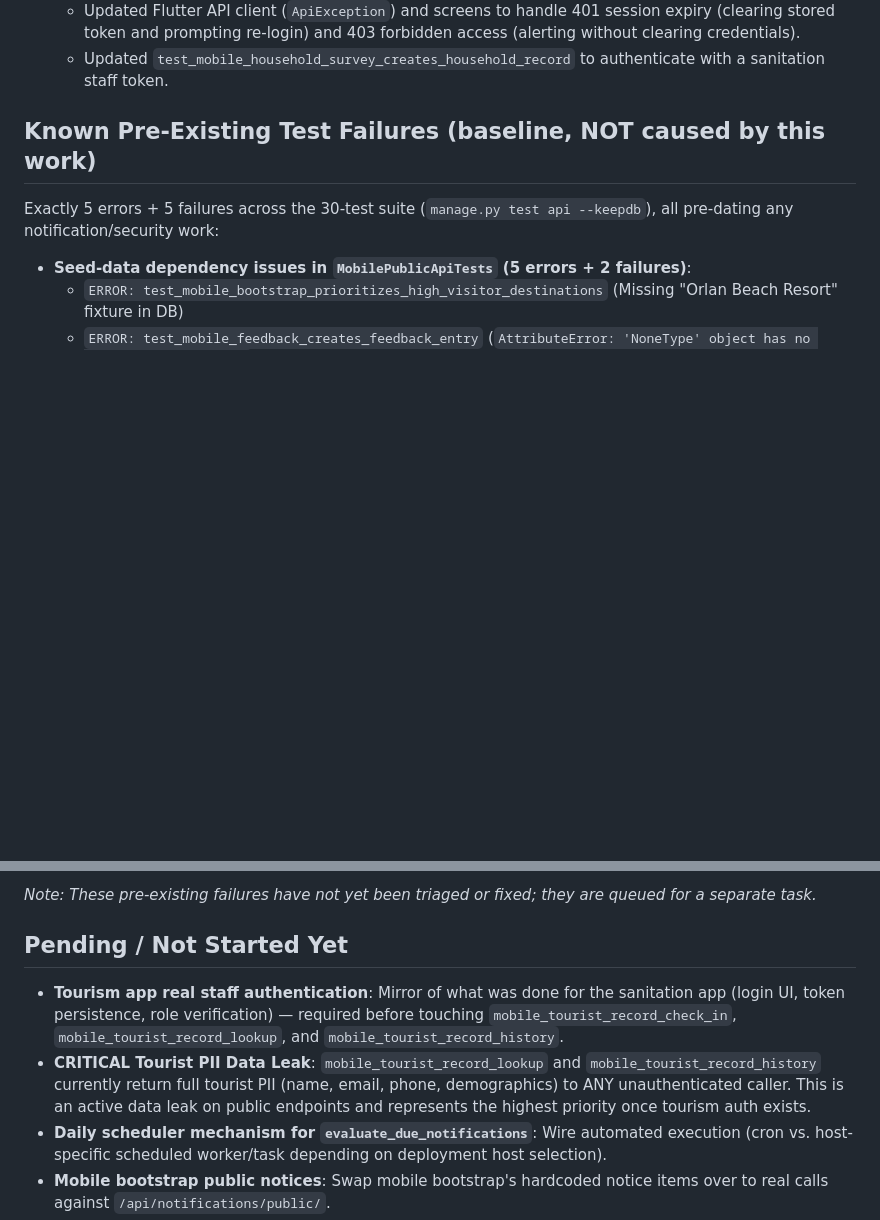
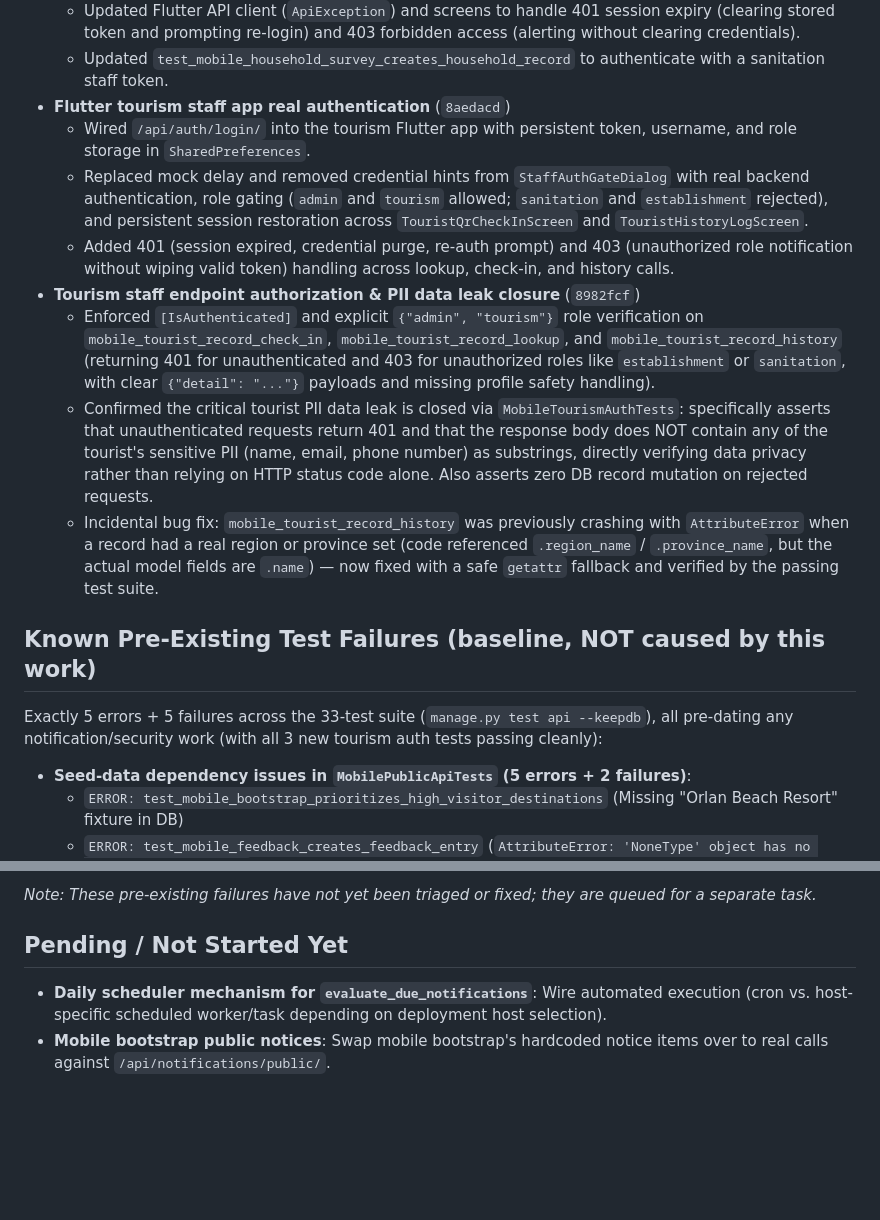
Before and after one commit to themosthandsome18/Capstone_System, a Markdown page: PROGRESS.md, 2 parts joined by grey strips. Rendered like a GitHub page; blank space fills up the shorter version.

Commit message:
docs: update PROGRESS.md - tourism staff auth and PII leak fix complete

```diff
--- a/PROGRESS.md
+++ b/PROGRESS.md
@@ -26,9 +26,17 @@ This project is being developed with a Claude-based planner/reviewer working alo
   - Secured `mobile_sanitation_inspection_submit` and `mobile_household_survey_submit` from `AllowAny` to `IsAuthenticated` with explicit role validation (`admin` or `sanitation` required; missing profile or `establishment` role rejected with 403).
   - Updated Flutter API client (`ApiException`) and screens to handle 401 session expiry (clearing stored token and prompting re-login) and 403 forbidden access (alerting without clearing credentials).
   - Updated `test_mobile_household_survey_creates_household_record` to authenticate with a sanitation staff token.
+- **Flutter tourism staff app real authentication** (`8aedacd`)
+  - Wired `/api/auth/login/` into the tourism Flutter app with persistent token, username, and role storage in `SharedPreferences`.
+  - Replaced mock delay and removed credential hints from `StaffAuthGateDialog` with real backend authentication, role gating (`admin` and `tourism` allowed; `sanitation` and `establishment` rejected), and persistent session restoration across `TouristQrCheckInScreen` and `TouristHistoryLogScreen`.
+  - Added 401 (session expired, credential purge, re-auth prompt) and 403 (unauthorized role notification without wiping valid token) handling across lookup, check-in, and history calls.
+- **Tourism staff endpoint authorization & PII data leak closure** (`8982fcf`)
+  - Enforced `[IsAuthenticated]` and explicit `{"admin", "tourism"}` role verification on `mobile_tourist_record_check_in`, `mobile_tourist_record_lookup`, and `mobile_tourist_record_history` (returning 401 for unauthenticated and 403 for unauthorized roles like `establishment` or `sanitation`, with clear `{"detail": "..."}` payloads and missing profile safety handling).
+  - Confirmed the critical tourist PII data leak is closed via `MobileTourismAuthTests`: specifically asserts that unauthenticated requests return 401 and that the response body does NOT contain any of the tourist's sensitive PII (name, email, phone number) as substrings, directly verifying data privacy rather than relying on HTTP status code alone. Also asserts zero DB record mutation on rejected requests.
+  - Incidental bug fix: `mobile_tourist_record_history` was previously crashing with `AttributeError` when a record had a real region or province set (code referenced `.region_name` / `.province_name`, but the actual model fields are `.name`) — now fixed with a safe `getattr` fallback and verified by the passing test suite.
 
 ## Known Pre-Existing Test Failures (baseline, NOT caused by this work)
-Exactly 5 errors + 5 failures across the 30-test suite (`manage.py test api --keepdb`), all pre-dating any notification/security work:
+Exactly 5 errors + 5 failures across the 33-test suite (`manage.py test api --keepdb`), all pre-dating any notification/security work (with all 3 new tourism auth tests passing cleanly):
 - **Seed-data dependency issues in `MobilePublicApiTests` (5 errors + 2 failures)**:
   - `ERROR: test_mobile_bootstrap_prioritizes_high_visitor_destinations` (Missing "Orlan Beach Resort" fixture in DB)
   - `ERROR: test_mobile_feedback_creates_feedback_entry` (`AttributeError: 'NoneType' object has no attribute 'resort_id'`)
@@ -45,8 +53,6 @@ Exactly 5 errors + 5 failures across the 30-test suite (`manage.py test api --ke
 *Note: These pre-existing failures have not yet been triaged or fixed; they are queued for a separate task.*
 
 ## Pending / Not Started Yet
-- **Tourism app real staff authentication**: Mirror of what was done for the sanitation app (login UI, token persistence, role verification) — required before touching `mobile_tourist_record_check_in`, `mobile_tourist_record_lookup`, and `mobile_tourist_record_history`.
-- **CRITICAL Tourist PII Data Leak**: `mobile_tourist_record_lookup` and `mobile_tourist_record_history` currently return full tourist PII (name, email, phone, demographics) to ANY unauthenticated caller. This is an active data leak on public endpoints and represents the highest priority once tourism auth exists.
 - **Daily scheduler mechanism for `evaluate_due_notifications`**: Wire automated execution (cron vs. host-specific scheduled worker/task depending on deployment host selection).
 - **Mobile bootstrap public notices**: Swap mobile bootstrap's hardcoded notice items over to real calls against `/api/notifications/public/`.
 - **Database configuration**: Staying on Supabase (confirmed working; Render does not require Aiven, so no database migration planned). Need to verify which Supabase connection string variant (pooler vs. direct) is configured prior to production deployment.
```
